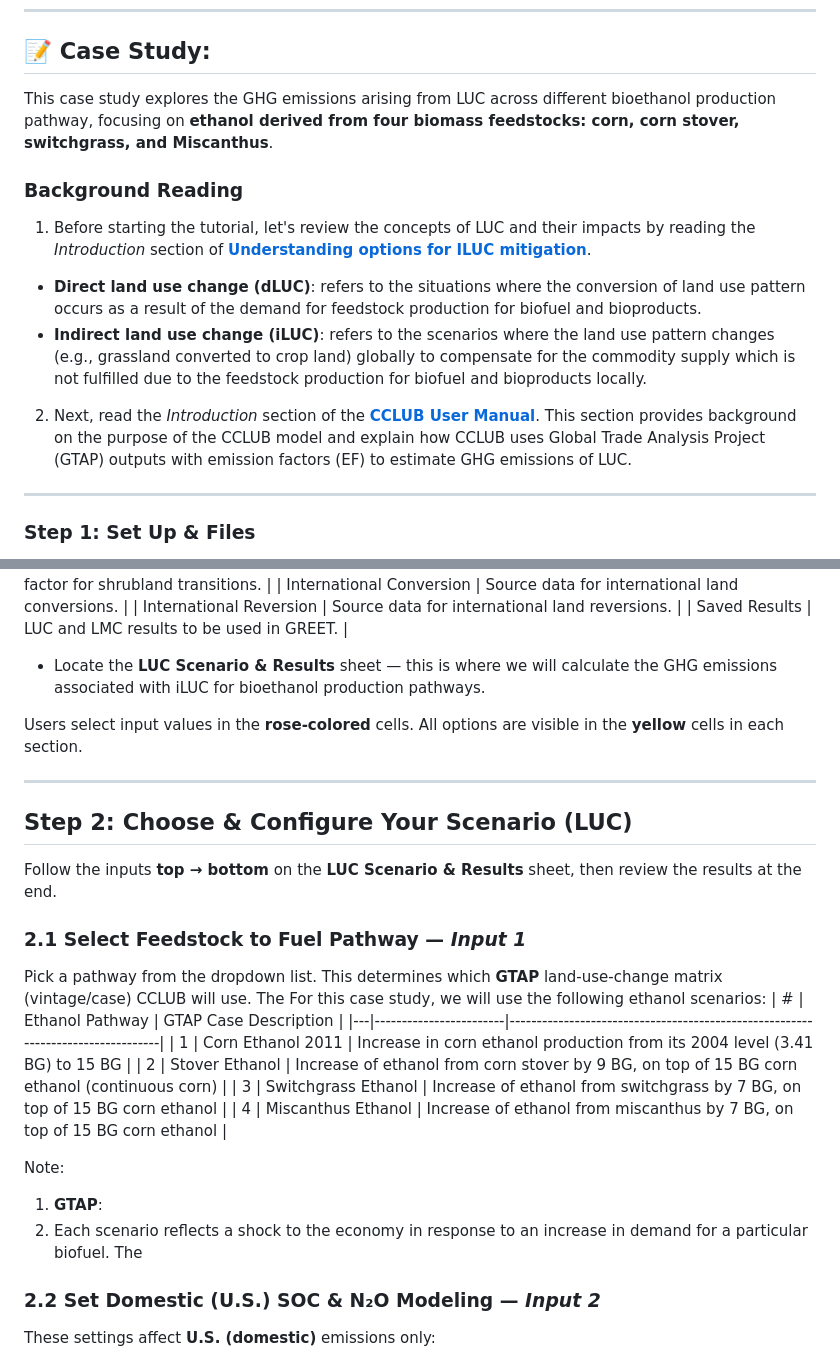
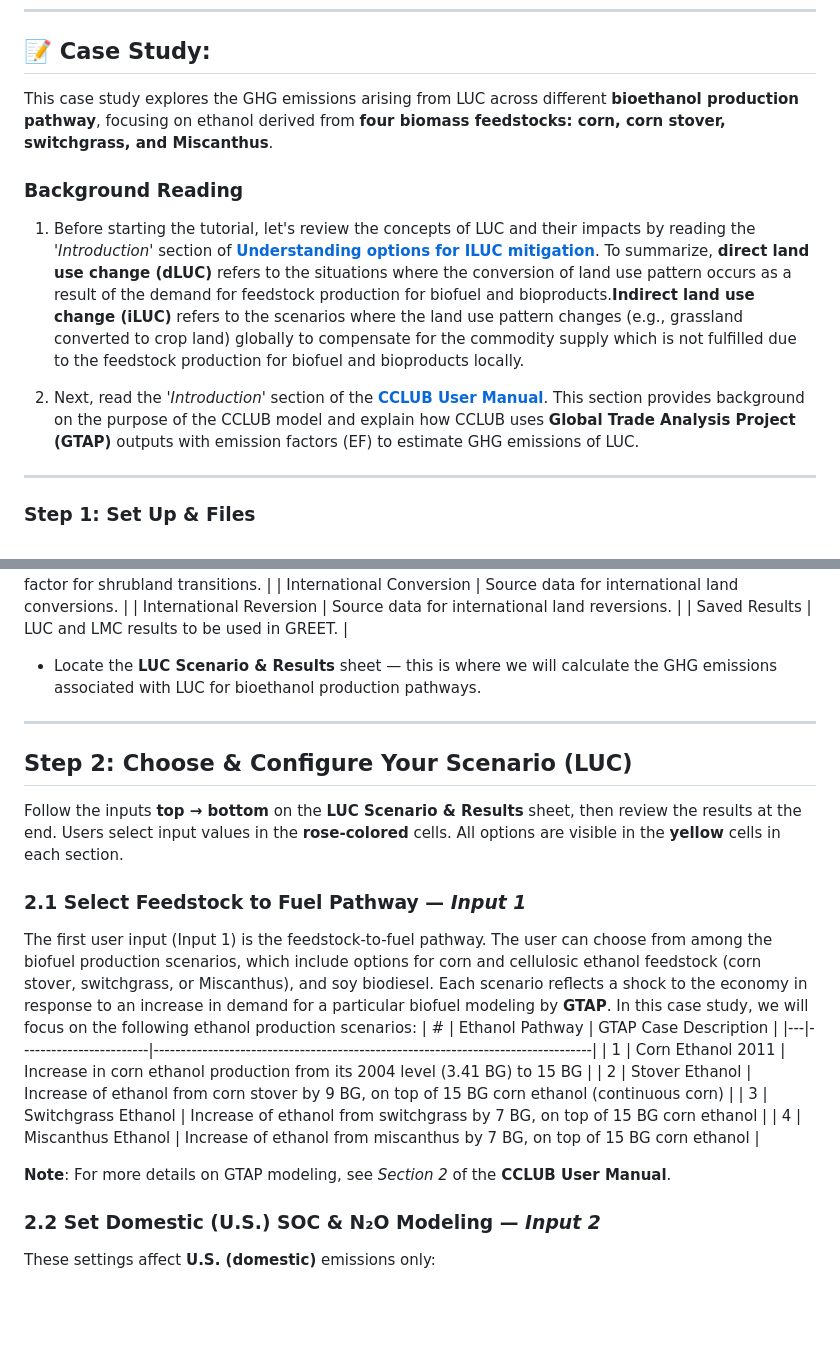
Before and after one commit to qtu-UBC/BEST502-AdvancedLCA-Tutorials, a Markdown page: tutorials/GREET/GREET_CCLUB_tutorial.md, 2 parts joined by grey strips. Drawn GitHub-style; blank space fills up the shorter version.

```diff
--- a/tutorials/GREET/GREET_CCLUB_tutorial.md
+++ b/tutorials/GREET/GREET_CCLUB_tutorial.md
@@ -18,16 +18,13 @@ The **Carbon Calculator for Land Use and Land Management Change from Biofuels Pr
 ---
 
 ## 📝 Case Study:
-This case study explores the GHG emissions arising from LUC across different bioethanol production pathway, focusing on **ethanol derived from four biomass feedstocks: corn, corn stover, switchgrass, and Miscanthus**.
+This case study explores the GHG emissions arising from LUC across different **bioethanol production pathway**, focusing on ethanol derived from **four biomass feedstocks: corn, corn stover, switchgrass, and Miscanthus**.
 
 
 ### Background Reading
-1. Before starting the tutorial, let's review the concepts of LUC and their impacts by reading the *Introduction* section of [**Understanding options for ILUC mitigation**](https://theicct.org/wp-content/uploads/2021/06/ILUC-Mitigation-Options_ICCT_nov2016_0.pdf).
+1. Before starting the tutorial, let's review the concepts of LUC and their impacts by reading the *'Introduction'* section of [**Understanding options for ILUC mitigation**](https://theicct.org/wp-content/uploads/2021/06/ILUC-Mitigation-Options_ICCT_nov2016_0.pdf). To summarize, **direct land use change (dLUC)** refers to the situations where the conversion of land use pattern occurs as a result of the demand for feedstock production for biofuel and bioproducts.**Indirect land use change (iLUC)** refers to the scenarios where the land use pattern changes (e.g., grassland converted to crop land) globally to compensate for the commodity supply which is not fulfilled due to the feedstock production for biofuel and bioproducts locally.
 
-* **Direct land use change (dLUC)**: refers to the situations where the conversion of land use pattern occurs as a result of the demand for feedstock production for biofuel and bioproducts.
-* **Indirect land use change (iLUC)**: refers to the scenarios where the land use pattern changes (e.g., grassland converted to crop land) globally to compensate for the commodity supply which is not fulfilled due to the feedstock production for biofuel and bioproducts locally.
-
-2. Next, read the *Introduction* section of the [**CCLUB User Manual**](https://greet.anl.gov/publication-cclub-manual-r6-2020). This section provides background on the purpose of the CCLUB model and explain how CCLUB uses Global Trade Analysis Project (GTAP) outputs with emission factors (EF) to estimate GHG emissions of LUC.
+2. Next, read the *'Introduction'* section of the [**CCLUB User Manual**](https://greet.anl.gov/publication-cclub-manual-r6-2020). This section provides background on the purpose of the CCLUB model and explain how CCLUB uses **Global Trade Analysis Project (GTAP)** outputs with emission factors (EF) to estimate GHG emissions of LUC.
 
 ---
 
@@ -53,18 +50,16 @@ Open the Excel workbook. Here is an overview of the CCLUB worksheets:
 | Saved Results              | LUC and LMC results to be used in GREET. |
 
 
-- Locate the **LUC Scenario & Results** sheet — this is where we will calculate the GHG emissions associated with iLUC for bioethanol production pathways.
-
-Users select input values in the **rose-colored** cells. All options are visible in the **yellow** cells in each section.
+- Locate the **LUC Scenario & Results** sheet — this is where we will calculate the GHG emissions associated with LUC for bioethanol production pathways.
 
 ---
 
 ## Step 2: Choose & Configure Your Scenario (LUC)
 
-Follow the inputs **top → bottom** on the **LUC Scenario & Results** sheet, then review the results at the end.
+Follow the inputs **top → bottom** on the **LUC Scenario & Results** sheet, then review the results at the end. Users select input values in the **rose-colored** cells. All options are visible in the **yellow** cells in each section.
 
 ### 2.1 Select Feedstock to Fuel Pathway — *Input 1*
-Pick a pathway from the dropdown list. This determines which **GTAP** land-use-change matrix (vintage/case) CCLUB will use. The For this case study, we will use the following ethanol scenarios:
+The first user input (Input 1) is the feedstock-to-fuel pathway. The user can choose from among the biofuel production scenarios, which include options for corn and cellulosic ethanol feedstock (corn stover, switchgrass, or Miscanthus), and soy biodiesel. Each scenario reflects a shock to the economy in response to an increase in demand for a particular biofuel modeling by **GTAP**. In this case study, we will focus on the following ethanol production scenarios:
 | # | Ethanol Pathway       | GTAP Case Description                                                                 |
 |---|------------------------|---------------------------------------------------------------------------------|
 | 1 | Corn Ethanol 2011      | Increase in corn ethanol production from its 2004 level (3.41 BG) to 15 BG      |
@@ -72,9 +67,7 @@ Pick a pathway from the dropdown list. This determines which **GTAP** land-use-c
 | 3 | Switchgrass Ethanol    | Increase of ethanol from switchgrass by 7 BG, on top of 15 BG corn ethanol      |
 | 4 | Miscanthus Ethanol     | Increase of ethanol from miscanthus by 7 BG, on top of 15 BG corn ethanol       |
 
-Note:
-1. **GTAP**:
-2. Each scenario reflects a shock to the economy in response to an increase in demand for a particular biofuel. The
+**Note**: For more details on GTAP modeling, see *Section 2* of the **CCLUB User Manual**.
 
 ### 2.2 Set Domestic (U.S.) SOC & N₂O Modeling — *Input 2*
 These settings affect **U.S. (domestic)** emissions only:
```
